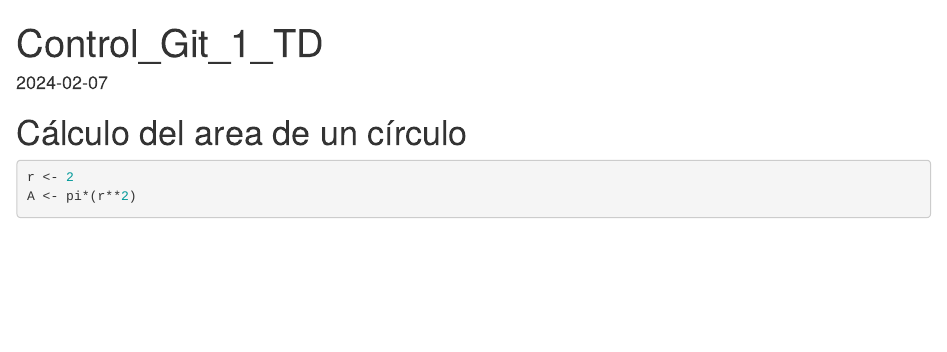
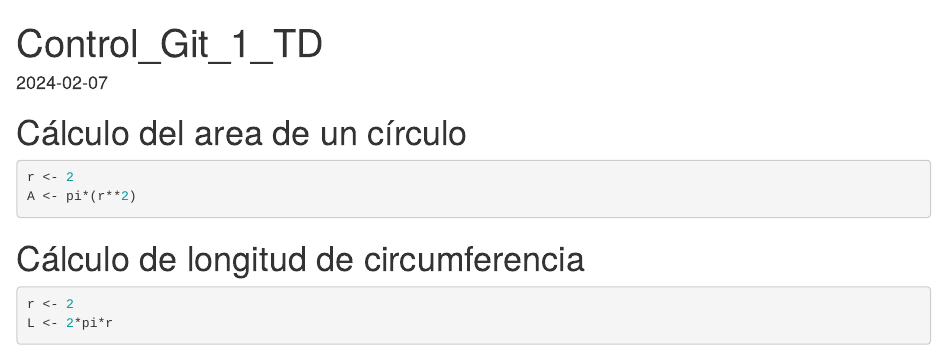
Before and after one commit to jorgarpo1/Programa_1_Trata_Datos, an R Markdown document (Git_Ejemplo.Rmd): the page in a window 1100 px wide, from its top. Rendered offline with R 4.5, knitr and Pandoc, with nearby package versions.

Commit message:
Update Git_Ejemplo.Rmd

````diff
--- a/Git_Ejemplo.Rmd
+++ b/Git_Ejemplo.Rmd
@@ -14,3 +14,9 @@ knitr::opts_chunk$set(echo = TRUE)
 r <- 2
 A <- pi*(r**2)
 ```
+
+# Cálculo de longitud de circumferencia
+```{r}
+r <- 2
+L <- 2*pi*r
+```
````
